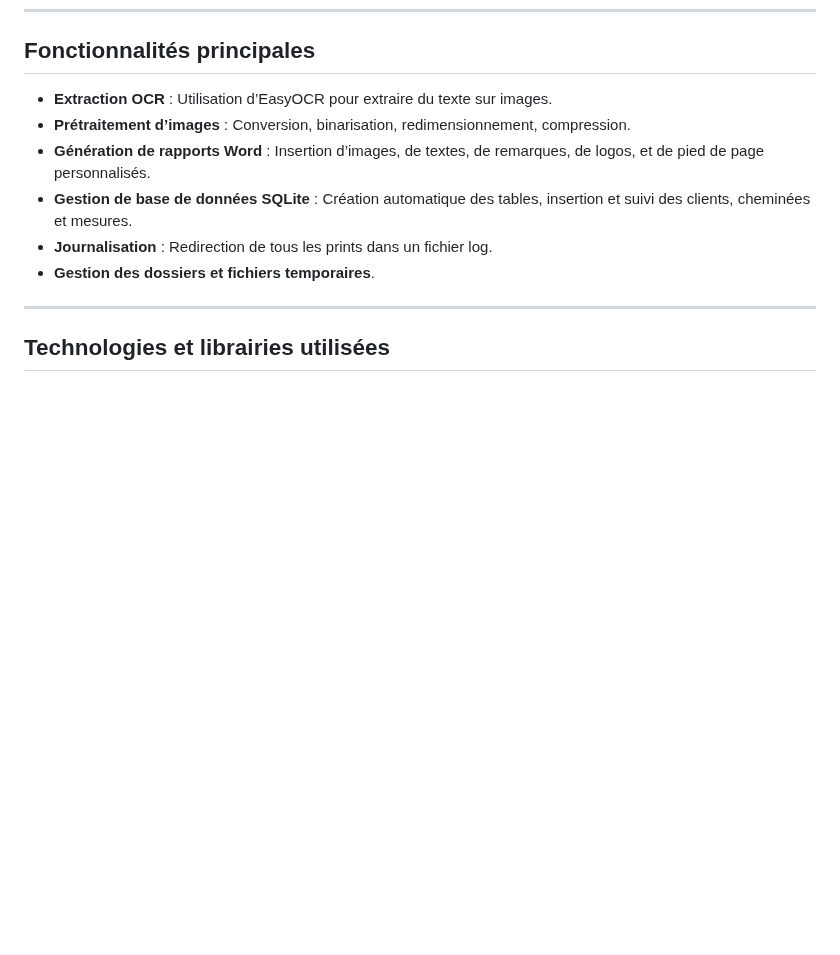
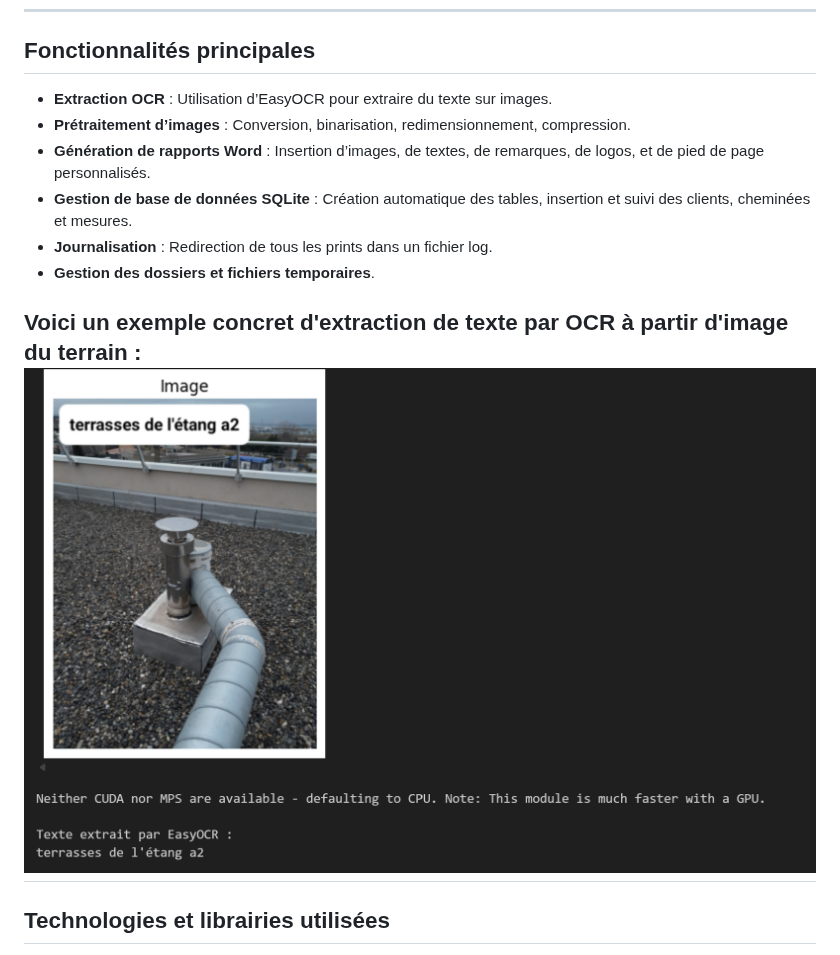
Before and after one commit to pierrickBERTHE/Rpur, a Markdown page: README.md, the part around the change. Drawn GitHub-style; pictures changed too: image/demo_OCR.png (added); blank space fills up the shorter version.

Commit message:
docs: ajout de l'image de démo OCR au readme

```diff
--- a/README.md
+++ b/README.md
@@ -19,6 +19,8 @@ Ce projet est une solution d’ETL (Extract, Transform, Load) spécialisée en O
 - **Journalisation** : Redirection de tous les prints dans un fichier log.
 - **Gestion des dossiers et fichiers temporaires**.
 
+Voici un exemple concret d'extraction de texte par OCR à partir d'image du terrain :
+![Extraction de texte à partir d'image du terrain](./image/demo_OCR.png)
 ---
 
 ## Technologies et librairies utilisées
```
